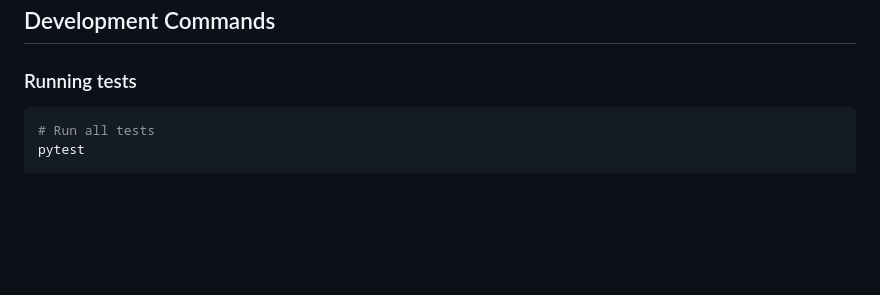
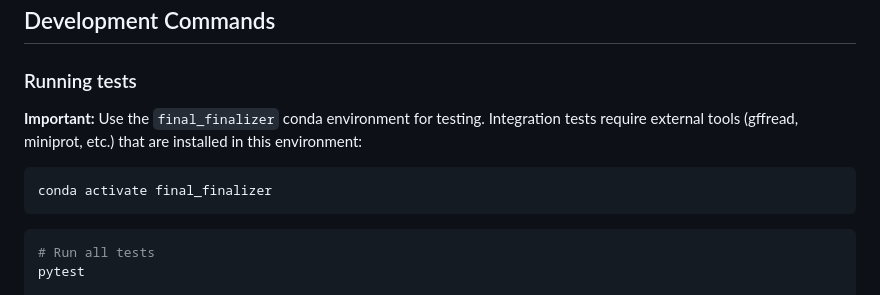
Before and after one commit to eernst/dnadis, a Markdown page: CLAUDE.md, the part around the change. Drawn GitHub-style; blank space fills up the shorter version.

Commit message:
Add note to use final_finalizer conda env for testing
Integration tests require external tools (gffread, miniprot, etc.)
that are installed in the final_finalizer conda environment.

Co-Authored-By: Claude Opus 4.5 <noreply@anthropic.com>

````diff
--- a/CLAUDE.md
+++ b/CLAUDE.md
@@ -13,6 +13,13 @@ This file provides guidance to Claude Code (claude.ai/code) when working with co
 ## Development Commands
 
 ### Running tests
+
+**Important:** Use the `final_finalizer` conda environment for testing. Integration tests require external tools (gffread, miniprot, etc.) that are installed in this environment:
+
+```bash
+conda activate final_finalizer
+```
+
 ```bash
 # Run all tests
 pytest
````
